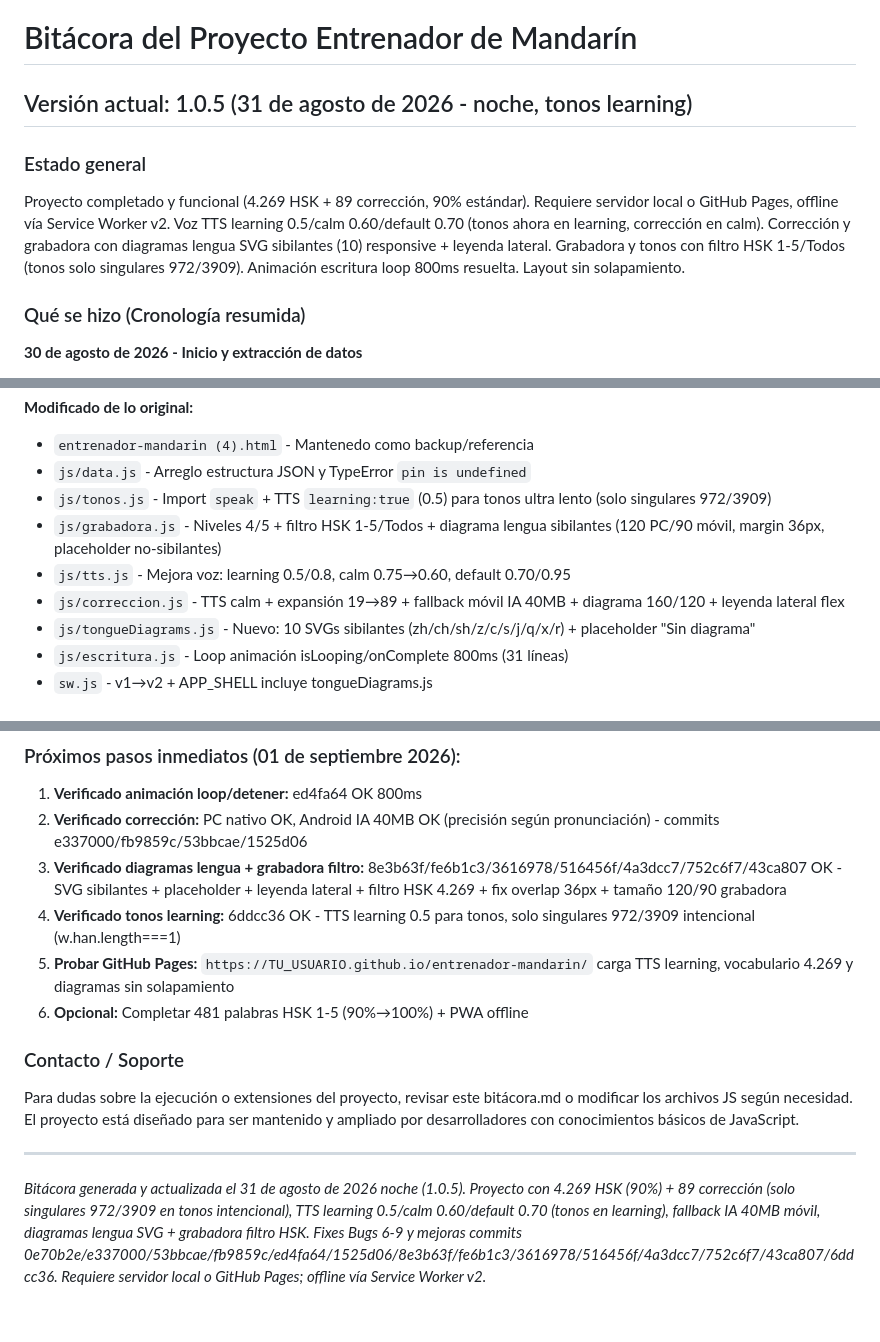
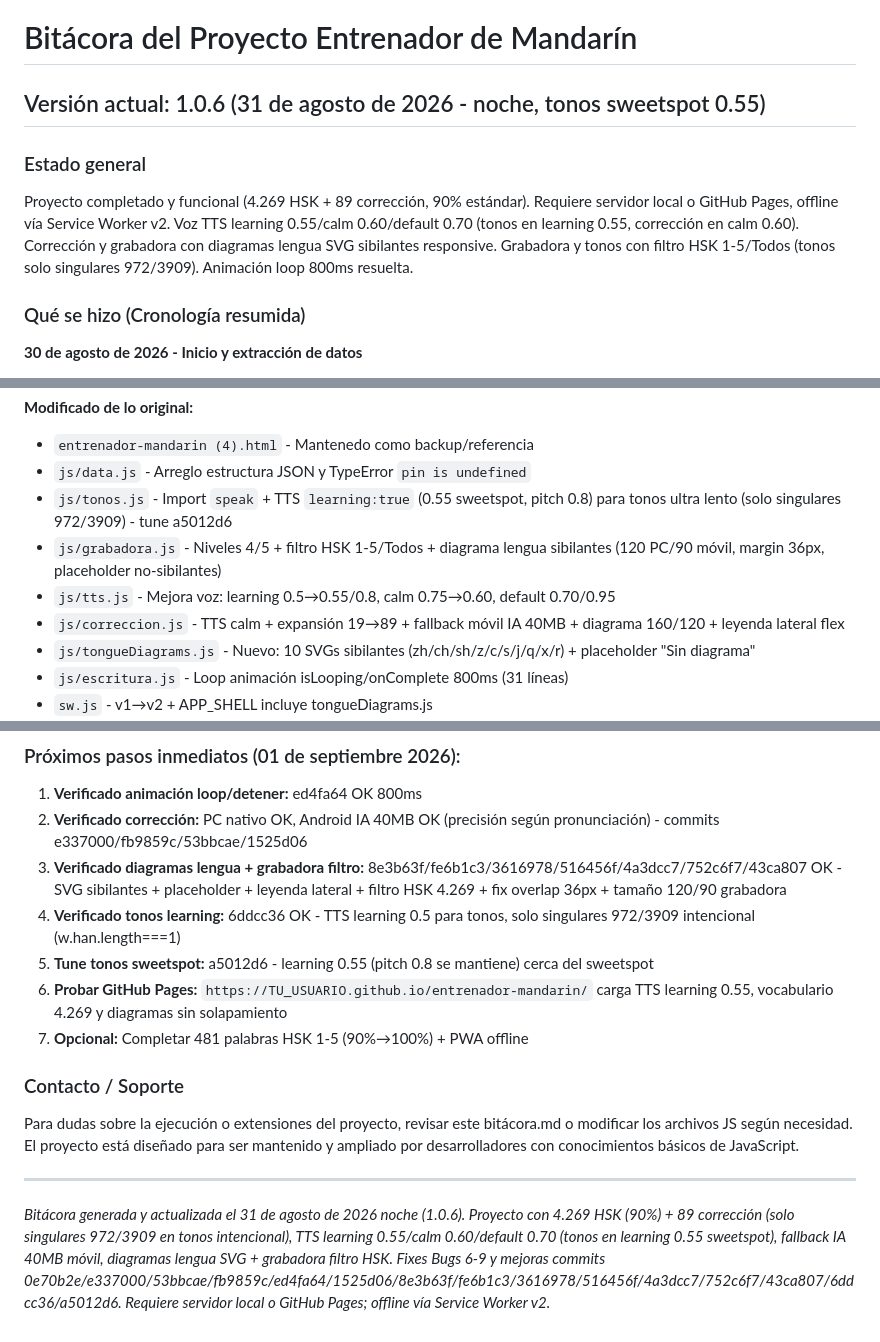
Before and after one commit to Gonzull/chino, a Markdown page: bitacora.md, 3 parts joined by grey strips. GitHub-like rendering.

Commit message:
Update bitacora.md to 1.0.6: tune tonos learning 0.55 sweetspot a5012d6

```diff
--- a/bitacora.md
+++ b/bitacora.md
@@ -1,9 +1,9 @@
 # Bitácora del Proyecto Entrenador de Mandarín
 
-## Versión actual: 1.0.5 (31 de agosto de 2026 - noche, tonos learning)
+## Versión actual: 1.0.6 (31 de agosto de 2026 - noche, tonos sweetspot 0.55)
 
 ### Estado general
-Proyecto completado y funcional (4.269 HSK + 89 corrección, 90% estándar). Requiere servidor local o GitHub Pages, offline vía Service Worker v2. Voz TTS learning 0.5/calm 0.60/default 0.70 (tonos ahora en learning, corrección en calm). Corrección y grabadora con diagramas lengua SVG sibilantes (10) responsive + leyenda lateral. Grabadora y tonos con filtro HSK 1-5/Todos (tonos solo singulares 972/3909). Animación escritura loop 800ms resuelta. Layout sin solapamiento.
+Proyecto completado y funcional (4.269 HSK + 89 corrección, 90% estándar). Requiere servidor local o GitHub Pages, offline vía Service Worker v2. Voz TTS learning 0.55/calm 0.60/default 0.70 (tonos en learning 0.55, corrección en calm 0.60). Corrección y grabadora con diagramas lengua SVG sibilantes responsive. Grabadora y tonos con filtro HSK 1-5/Todos (tonos solo singulares 972/3909). Animación loop 800ms resuelta.
 
 ### Qué se hizo (Cronología resumida)
 
@@ -276,9 +279,9 @@ Proyecto completado y funcional (4.269 HSK + 89 corrección, 90% estándar). Req
 **Modificado de lo original:**
 - `entrenador-mandarin (4).html` - Mantenedo como backup/referencia
 - `js/data.js` - Arreglo estructura JSON y TypeError `pin is undefined`
-- `js/tonos.js` - Import `speak` + TTS `learning:true` (0.5) para tonos ultra lento (solo singulares 972/3909)
+- `js/tonos.js` - Import `speak` + TTS `learning:true` (0.55 sweetspot, pitch 0.8) para tonos ultra lento (solo singulares 972/3909) - tune a5012d6
 - `js/grabadora.js` - Niveles 4/5 + filtro HSK 1-5/Todos + diagrama lengua sibilantes (120 PC/90 móvil, margin 36px, placeholder no-sibilantes)
-- `js/tts.js` - Mejora voz: learning 0.5/0.8, calm 0.75→0.60, default 0.70/0.95
+- `js/tts.js` - Mejora voz: learning 0.5→0.55/0.8, calm 0.75→0.60, default 0.70/0.95
 - `js/correccion.js` - TTS calm + expansión 19→89 + fallback móvil IA 40MB + diagrama 160/120 + leyenda lateral flex
 - `js/tongueDiagrams.js` - Nuevo: 10 SVGs sibilantes (zh/ch/sh/z/c/s/j/q/x/r) + placeholder "Sin diagrama"
 - `js/escritura.js` - Loop animación isLooping/onComplete 800ms (31 líneas)
@@ -339,12 +342,13 @@ O simplemente: `npx http-server` estando en la carpeta.
 2. **Verificado corrección:** PC nativo OK, Android IA 40MB OK (precisión según pronunciación) - commits e337000/fb9859c/53bbcae/1525d06
 3. **Verificado diagramas lengua + grabadora filtro:** 8e3b63f/fe6b1c3/3616978/516456f/4a3dcc7/752c6f7/43ca807 OK - SVG sibilantes + placeholder + leyenda lateral + filtro HSK 4.269 + fix overlap 36px + tamaño 120/90 grabadora
 4. **Verificado tonos learning:** 6ddcc36 OK - TTS learning 0.5 para tonos, solo singulares 972/3909 intencional (w.han.length===1)
-5. **Probar GitHub Pages:** `https://TU_USUARIO.github.io/entrenador-mandarin/` carga TTS learning, vocabulario 4.269 y diagramas sin solapamiento
-6. **Opcional:** Completar 481 palabras HSK 1-5 (90%→100%) + PWA offline
+5. **Tune tonos sweetspot:** a5012d6 - learning 0.55 (pitch 0.8 se mantiene) cerca del sweetspot
+6. **Probar GitHub Pages:** `https://TU_USUARIO.github.io/entrenador-mandarin/` carga TTS learning 0.55, vocabulario 4.269 y diagramas sin solapamiento
+7. **Opcional:** Completar 481 palabras HSK 1-5 (90%→100%) + PWA offline
 
 ### Contacto / Soporte
 Para dudas sobre la ejecución o extensiones del proyecto, revisar este bitácora.md o modificar los archivos JS según necesidad. El proyecto está diseñado para ser mantenido y ampliado por desarrolladores con conocimientos básicos de JavaScript.
 
 ---
 
-*Bitácora generada y actualizada el 31 de agosto de 2026 noche (1.0.5). Proyecto con 4.269 HSK (90%) + 89 corrección (solo singulares 972/3909 en tonos intencional), TTS learning 0.5/calm 0.60/default 0.70 (tonos en learning), fallback IA 40MB móvil, diagramas lengua SVG + grabadora filtro HSK. Fixes Bugs 6-9 y mejoras commits 0e70b2e/e337000/53bbcae/fb9859c/ed4fa64/1525d06/8e3b63f/fe6b1c3/3616978/516456f/4a3dcc7/752c6f7/43ca807/6ddcc36. Requiere servidor local o GitHub Pages; offline vía Service Worker v2.*
+*Bitácora generada y actualizada el 31 de agosto de 2026 noche (1.0.6). Proyecto con 4.269 HSK (90%) + 89 corrección (solo singulares 972/3909 en tonos intencional), TTS learning 0.55/calm 0.60/default 0.70 (tonos en learning 0.55 sweetspot), fallback IA 40MB móvil, diagramas lengua SVG + grabadora filtro HSK. Fixes Bugs 6-9 y mejoras commits 0e70b2e/e337000/53bbcae/fb9859c/ed4fa64/1525d06/8e3b63f/fe6b1c3/3616978/516456f/4a3dcc7/752c6f7/43ca807/6ddcc36/a5012d6. Requiere servidor local o GitHub Pages; offline vía Service Worker v2.*
```
Also changed, not shown: other parts of bitacora.md (+3 -0 lines).
